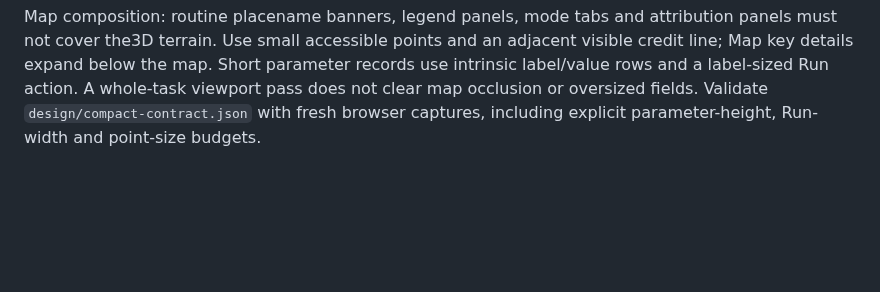
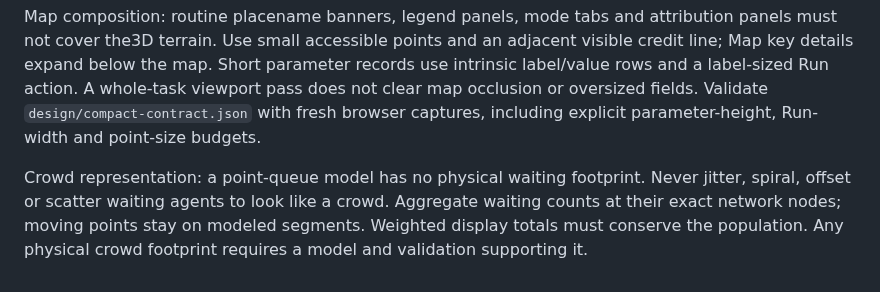
Before and after one commit to Nonarkara/tsunami-evacuation, a Markdown page: AGENTS.md, the part around the change. Drawn GitHub-style; blank space fills up the shorter version.

```diff
--- a/AGENTS.md
+++ b/AGENTS.md
@@ -13,3 +13,5 @@ Keep secrets in environment variables and never commit them. No personal plans o
 Before release: npm test, npm run build, node scripts/check-contrast.mjs. Sign commits with Agent: codex (or the actual agent). Commit, push both hosting and GitHub remotes, deploy and verify the live hostname. Do not report a pending custom domain as live. Record concrete checks and unverified limits in docs/.
 
 Map composition: routine placename banners, legend panels, mode tabs and attribution panels must not cover the3D terrain. Use small accessible points and an adjacent visible credit line; Map key details expand below the map. Short parameter records use intrinsic label/value rows and a label-sized Run action. A whole-task viewport pass does not clear map occlusion or oversized fields. Validate `design/compact-contract.json` with fresh browser captures, including explicit parameter-height, Run-width and point-size budgets.
+
+Crowd representation: a point-queue model has no physical waiting footprint. Never jitter, spiral, offset or scatter waiting agents to look like a crowd. Aggregate waiting counts at their exact network nodes; moving points stay on modeled segments. Weighted display totals must conserve the population. Any physical crowd footprint requires a model and validation supporting it.
```
Also changed, not shown: README.md (+1 -1 lines), docs/NODE-QUEUE-REVIEW.md (added, +25 -0 lines), docs/TERRAIN-REHEARSAL.md (+2 -2 lines), docs/evidence/node-1024.png (added), docs/evidence/node-1280.png (added), docs/evidence/node-1440.png (added), docs/evidence/node-360.png (added), docs/evidence/node-390.png (added), docs/evidence/node-queue-1280.png (added), 7 other files.
